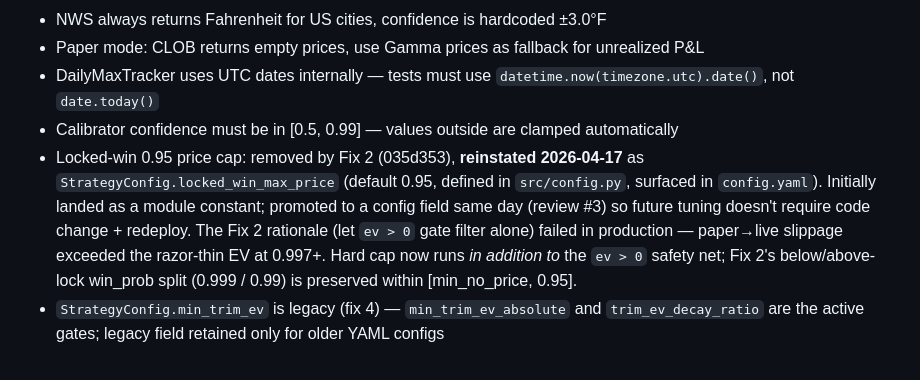
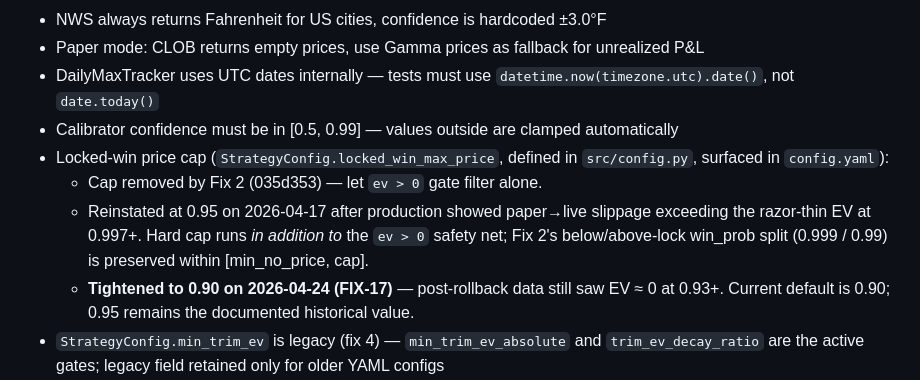
Before and after one commit to windowslhh/polymarket_weather_trade_bot, a Markdown page: CLAUDE.md, the part around one of its changes. Rendered like a GitHub page.

Commit message:
docs(H-2): CLAUDE.md locked_win_max_price default 0.95 → 0.90
Review H-2: FIX-17 (b0be862) dropped the config default from 0.95 to
0.90, but CLAUDE.md still read "default 0.95" in two places (the
Locked-win signals paragraph and the Known Pitfalls entry).  A future
reader debugging a capped entry could easily chase the wrong number.

Both spots now name 0.90 as the current default and explain the full
history chain (Fix 2 removed → 2026-04-17 reinstated at 0.95 →
2026-04-24 FIX-17 tightened to 0.90).  No code change.

```diff
--- a/CLAUDE.md
+++ b/CLAUDE.md
@@ -66,7 +66,10 @@
 - Paper mode: CLOB returns empty prices, use Gamma prices as fallback for unrealized P&L
 - DailyMaxTracker uses UTC dates internally — tests must use `datetime.now(timezone.utc).date()`, not `date.today()`
 - Calibrator confidence must be in [0.5, 0.99] — values outside are clamped automatically
-- Locked-win 0.95 price cap: removed by Fix 2 (035d353), **reinstated 2026-04-17** as `StrategyConfig.locked_win_max_price` (default 0.95, defined in `src/config.py`, surfaced in `config.yaml`). Initially landed as a module constant; promoted to a config field same day (review #3) so future tuning doesn't require code change + redeploy. The Fix 2 rationale (let `ev > 0` gate filter alone) failed in production — paper→live slippage exceeded the razor-thin EV at 0.997+. Hard cap now runs *in addition to* the `ev > 0` safety net; Fix 2's below/above-lock win_prob split (0.999 / 0.99) is preserved within [min_no_price, 0.95].
+- Locked-win price cap (`StrategyConfig.locked_win_max_price`, defined in `src/config.py`, surfaced in `config.yaml`):
+  - Cap removed by Fix 2 (035d353) — let `ev > 0` gate filter alone.
+  - Reinstated at 0.95 on 2026-04-17 after production showed paper→live slippage exceeding the razor-thin EV at 0.997+. Hard cap runs *in addition to* the `ev > 0` safety net; Fix 2's below/above-lock win_prob split (0.999 / 0.99) is preserved within [min_no_price, cap].
+  - **Tightened to 0.90 on 2026-04-24 (FIX-17)** — post-rollback data still saw EV ≈ 0 at 0.93+. Current default is 0.90; 0.95 remains the documented historical value.
 - `StrategyConfig.min_trim_ev` is legacy (fix 4) — `min_trim_ev_absolute` and `trim_ev_decay_ratio` are the active gates; legacy field retained only for older YAML configs
 - Settlement ICAO drift: three common misconfigurations — Houston→KHOU (not KIAH), Dallas→KDAL (not KDFW), Denver→KBKF (not KDEN). `check_station_alignment()` runs on every startup and `sys.exit(2)`s on MISMATCH; bypass with `--skip-station-check` only in emergencies. See `src/weather/settlement.py:SETTLEMENT_STATIONS` for the full ground-truth list.
 - Position-check cycle bypasses D1's discovery filter: the 15-min cycle builds `held_no_slots` from `rebalancer._last_gamma_prices` directly, so a cold-start Gamma 0 price can reach the strategy layer. `PriceStopGate` keeps an explicit `live_price <= 0 → skip` defensive guard for exactly this case — do NOT remove it without either reworking the 15-min cycle to re-use the discovery-filtered slots or confirming `evaluate_trim_signals` is never called from position-check.
```
Also changed, not shown: other parts of CLAUDE.md (+1 -1 lines).
